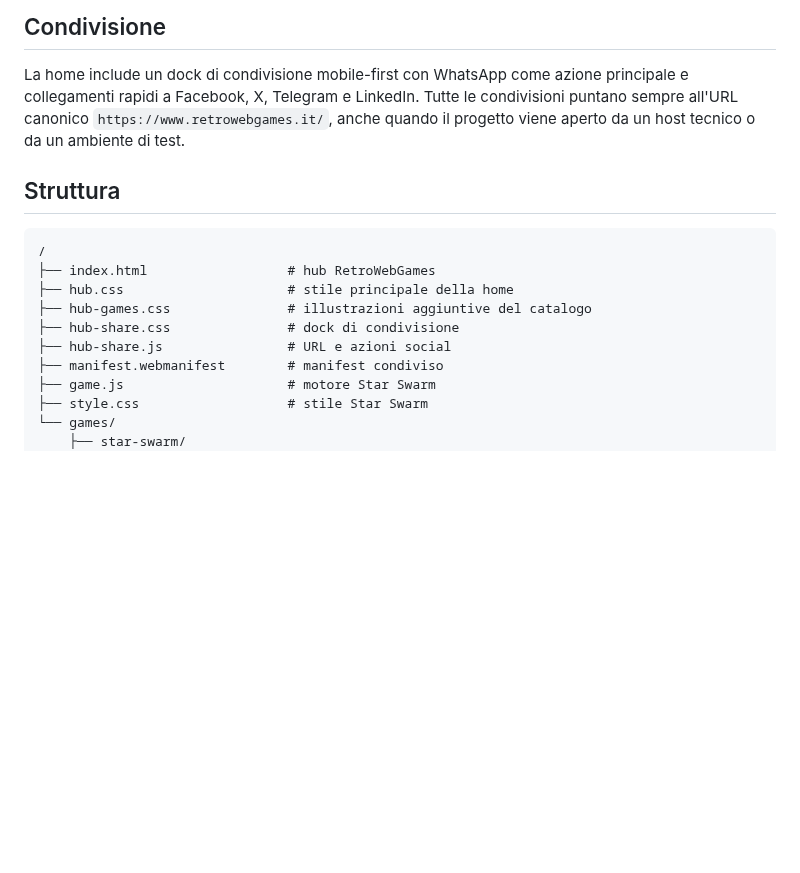
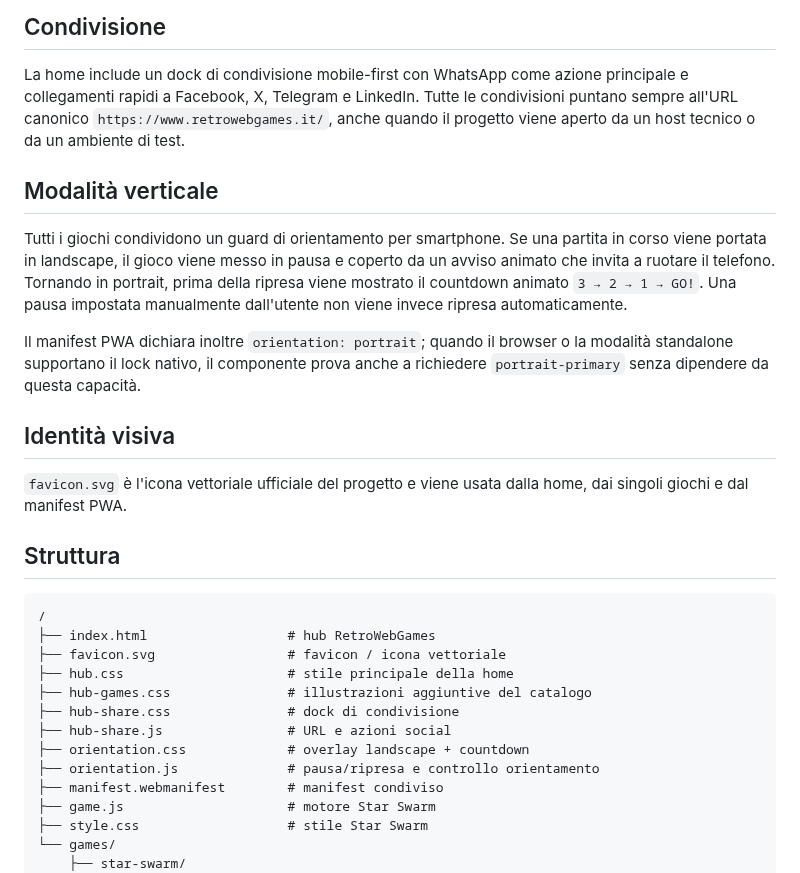
Before and after one commit to Frapo78/RetroWebGames, a Markdown page: README.md, the part around the change. Rendered like a GitHub page; blank space fills up the shorter version.

Commit message:
Document favicon and portrait resume experience

````diff
--- a/README.md
+++ b/README.md
@@ -96,15 +96,28 @@ Percorso: `games/neon-rally/`
 
 La home include un dock di condivisione mobile-first con WhatsApp come azione principale e collegamenti rapidi a Facebook, X, Telegram e LinkedIn. Tutte le condivisioni puntano sempre all'URL canonico `https://www.retrowebgames.it/`, anche quando il progetto viene aperto da un host tecnico o da un ambiente di test.
 
+## Modalità verticale
+
+Tutti i giochi condividono un guard di orientamento per smartphone. Se una partita in corso viene portata in landscape, il gioco viene messo in pausa e coperto da un avviso animato che invita a ruotare il telefono. Tornando in portrait, prima della ripresa viene mostrato il countdown animato `3 → 2 → 1 → GO!`. Una pausa impostata manualmente dall'utente non viene invece ripresa automaticamente.
+
+Il manifest PWA dichiara inoltre `orientation: portrait`; quando il browser o la modalità standalone supportano il lock nativo, il componente prova anche a richiedere `portrait-primary` senza dipendere da questa capacità.
+
+## Identità visiva
+
+`favicon.svg` è l'icona vettoriale ufficiale del progetto e viene usata dalla home, dai singoli giochi e dal manifest PWA.
+
 ## Struttura
 
 ```text
 /
 ├── index.html                  # hub RetroWebGames
+├── favicon.svg                 # favicon / icona vettoriale
 ├── hub.css                     # stile principale della home
 ├── hub-games.css               # illustrazioni aggiuntive del catalogo
 ├── hub-share.css               # dock di condivisione
 ├── hub-share.js                # URL e azioni social
+├── orientation.css             # overlay landscape + countdown
+├── orientation.js              # pausa/ripresa e controllo orientamento
 ├── manifest.webmanifest        # manifest condiviso
 ├── game.js                     # motore Star Swarm
 ├── style.css                   # stile Star Swarm
````
